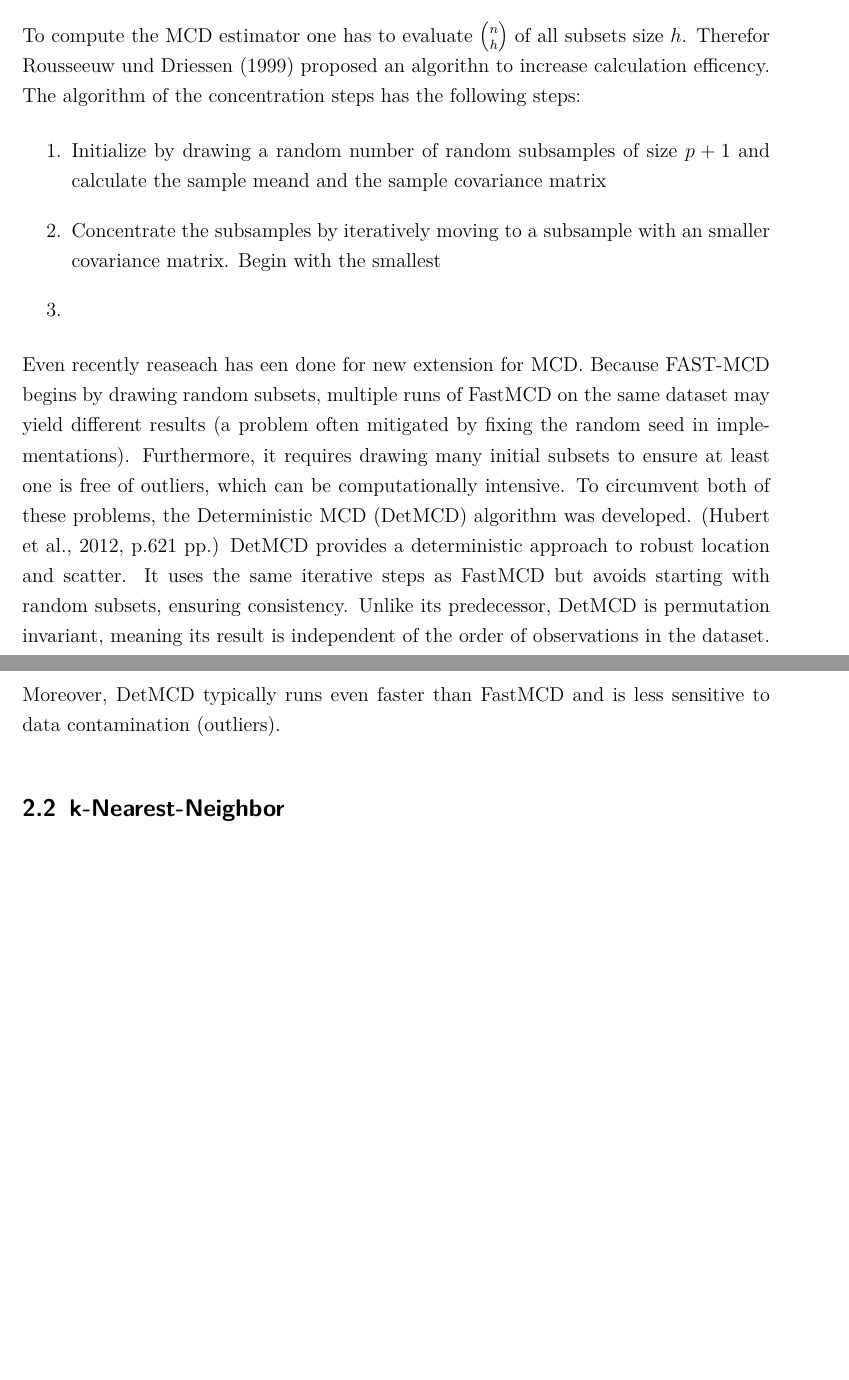
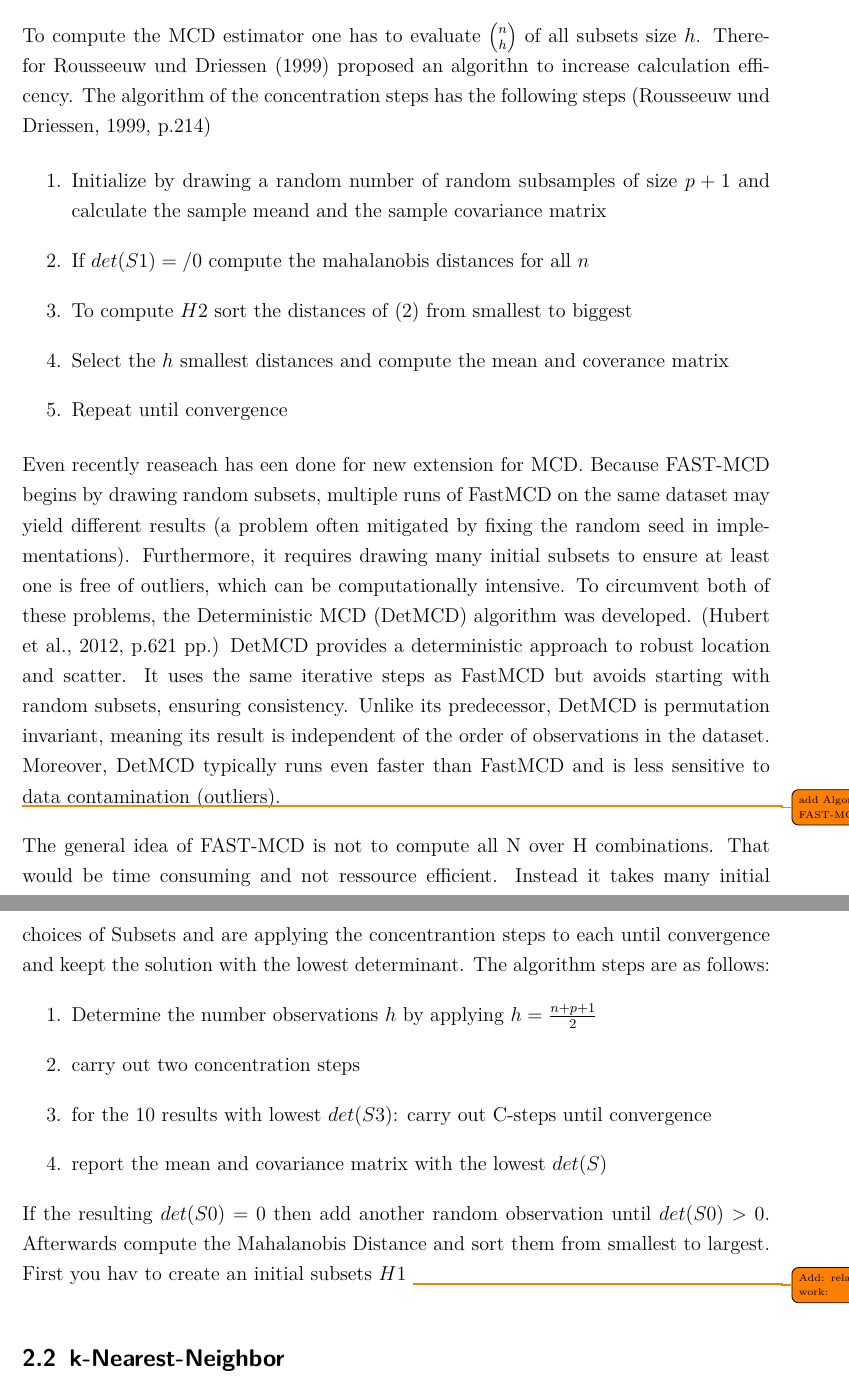
Before and after one commit to Thore1997/Masterarbeit, a LaTeX document (main.tex, which reads Chapter/Methods.tex): two parts of pages 10 and 11 of 20 before the commit and two parts of pages 11 and 12 of 21 after it, joined at a grey line, cut so that both start at the same text, the shorter picture padded with empty space. Compiled offline with pdfLaTeX.

Commit message:
Methods/Supervised, Unsupervised Learning; FAST-MCD;MCD C-Steps

```diff
--- a/Chapter/Methods.tex
+++ b/Chapter/Methods.tex
@@ -148,14 +176,14 @@ estimator is affine equivariant too.
 
 To compute the MCD estimator one has to evaluate $\binom{n}{h}$ of all subsets size $h$.
 Therefor \citet{rousseeuw1999fast} proposed an algorithn to increase calculation efficency.
-The algorithm of the concentration steps has the following steps:
+The algorithm of the concentration steps has the following steps \citep[p.214]{rousseeuw1999fast}
 
 \begin{enumerate}
-\item Initialize by drawing a random number of random subsamples of size $p+1$ and calculate the sample meand and the sample covariance matrix
-\item Concentrate the subsamples by iteratively moving to a subsample with an smaller covariance matrix.
-Begin with the smallest
-
-\item
+    \item Initialize by drawing a random number of random subsamples of size $p+1$ and calculate the sample meand and the sample covariance matrix
+    \item If $det(S1)=/0$ compute the mahalanobis distances for all $n$
+    \item To compute $H2$ sort the distances of (2) from smallest to biggest
+    \item Select the $h$ smallest distances and compute the mean and coverance matrix
+    \item Repeat until convergence
 \end{enumerate}
 
 Even recently reaseach has een done for new extension for MCD.
@@ -167,7 +195,21 @@ It uses the same iterative steps as FastMCD but avoids starting with random subs
 Unlike its predecessor, DetMCD is permutation invariant, meaning its result is independent of the order of observations in the dataset.
 Moreover, DetMCD typically runs even faster than FastMCD and is less sensitive to data contamination (outliers).
 
-
+\todo{add Algorithm FAST-MCD}
+The general idea of FAST-MCD is not to compute all N over H combinations. That would be time consuming and not ressource efficient.
+Instead it takes many initial choices of Subsets and are applying the concentrantion steps to each until convergence and keept the solution
+with the lowest determinant.
+The algorithm steps are as follows:
+\begin{enumerate}
+    \item Determine the number observations $h$ by applying $h = \frac{n+p+1}{2}$
+    \item carry out two concentration steps
+    \item for the 10 results with lowest $det(S3)$: carry out C-steps until convergence
+    \item report the mean and covariance matrix with the lowest $det(S)$
+\end{enumerate}
+If the resulting $det(S0)=0$ then add another random observation until $det(S0)>0$.
+Afterwards compute the Mahalanobis Distance and sort them from smallest to largest.
+First you hav to create an initial subsets $H1$
+\todo{Add: related work: }
 
 
 
```
Also changed, not shown: Chapter/Methods.tex (32 more changed lines).
